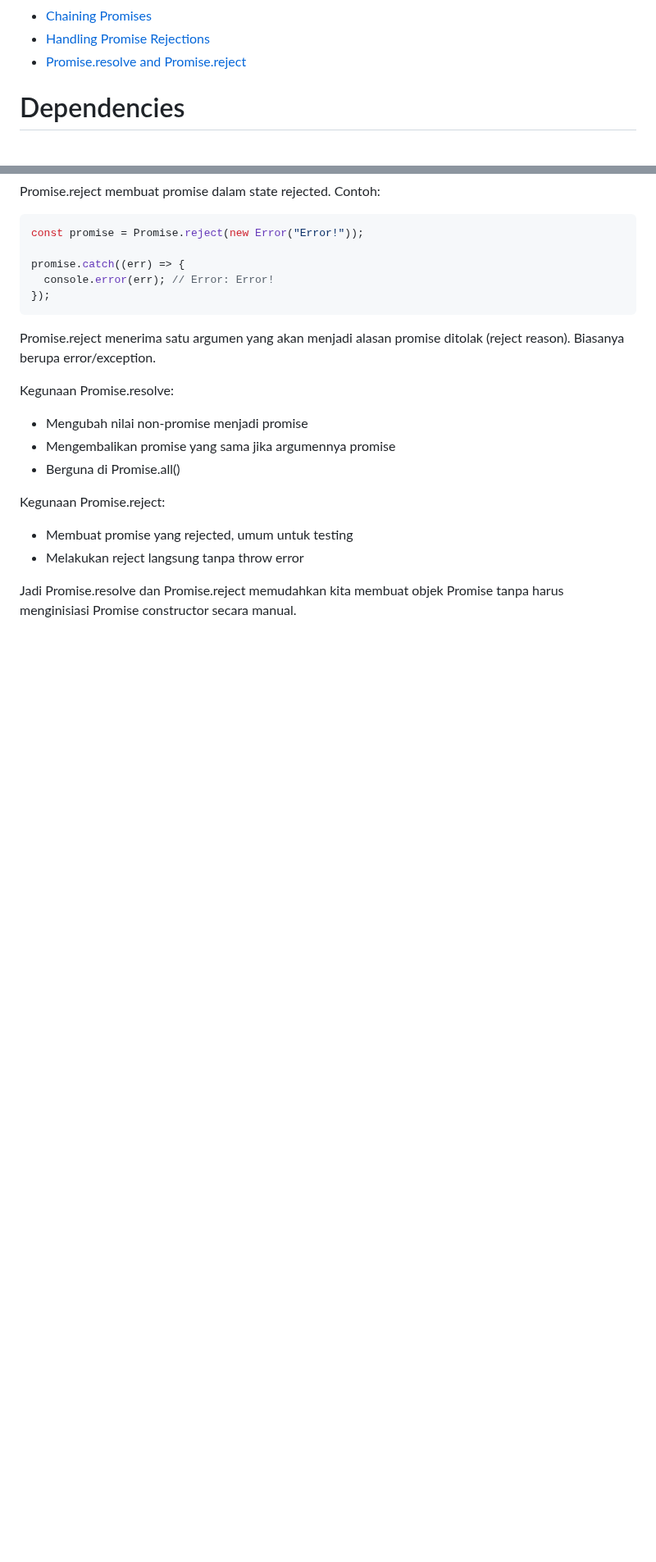
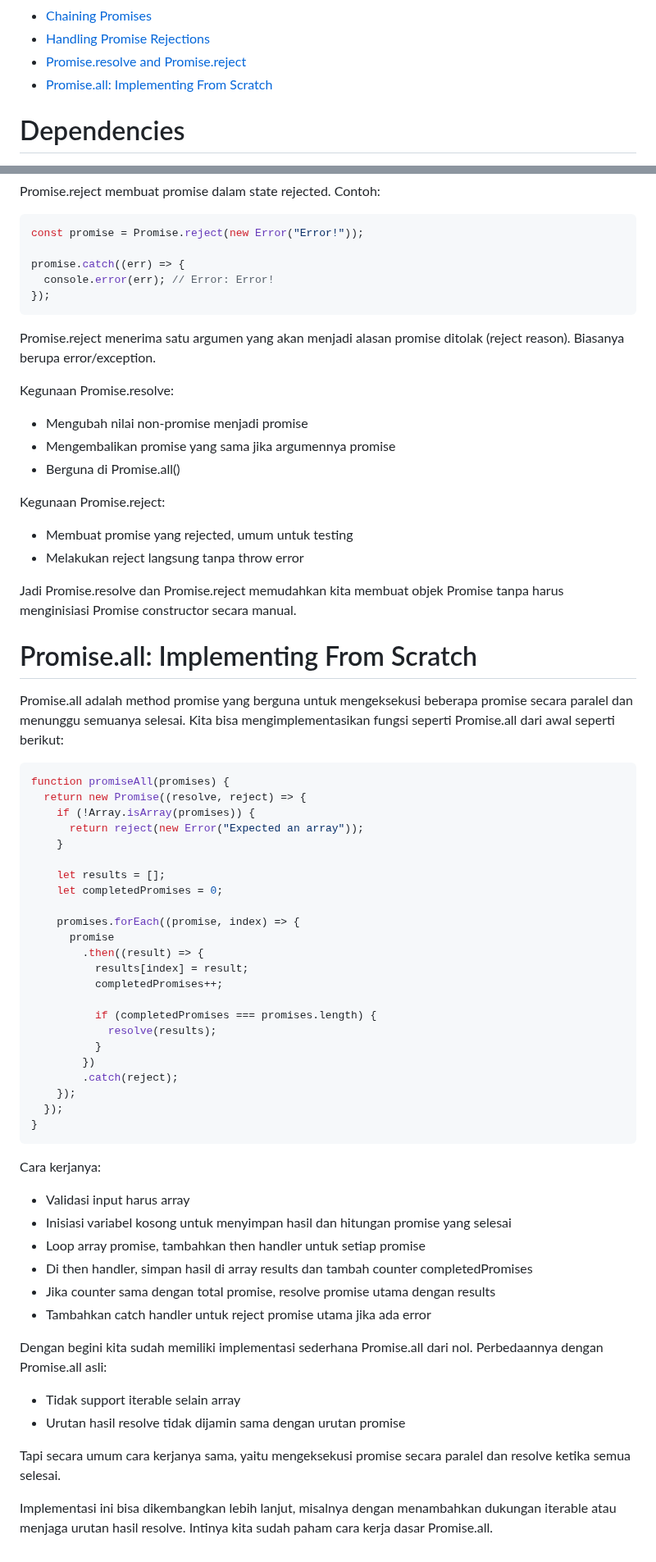
Before and after one commit to aritlh/Practice-Asynchronous-Javascript, a Markdown page: README.md, 2 parts joined by grey strips. Shown at 82% size. GitHub-like rendering; blank space fills up the shorter version.

````diff
--- a/README.md
+++ b/README.md
@@ -15,6 +15,7 @@
 - [Chaining Promises](#chaining-promises)
 - [Handling Promise Rejections](#handling-promise-rejections)
 - [Promise.resolve and Promise.reject](#promiseresolve-and-promisereject)
+- [Promise.all: Implementing From Scratch](#promiseall-implementing-from-scratch)
 
 # Dependencies
 
@@ -461,3 +462,51 @@ Kegunaan Promise.reject:
 - Melakukan reject langsung tanpa throw error
 
 Jadi Promise.resolve dan Promise.reject memudahkan kita membuat objek Promise tanpa harus menginisiasi Promise constructor secara manual.
+
+# Promise.all: Implementing From Scratch
+
+Promise.all adalah method promise yang berguna untuk mengeksekusi beberapa promise secara paralel dan menunggu semuanya selesai. Kita bisa mengimplementasikan fungsi seperti Promise.all dari awal seperti berikut:
+
+```js
+function promiseAll(promises) {
+  return new Promise((resolve, reject) => {
+    if (!Array.isArray(promises)) {
+      return reject(new Error("Expected an array"));
+    }
+
+    let results = [];
+    let completedPromises = 0;
+
+    promises.forEach((promise, index) => {
+      promise
+        .then((result) => {
+          results[index] = result;
+          completedPromises++;
+
+          if (completedPromises === promises.length) {
+            resolve(results);
+          }
+        })
+        .catch(reject);
+    });
+  });
+}
+```
+
+Cara kerjanya:
+
+- Validasi input harus array
+- Inisiasi variabel kosong untuk menyimpan hasil dan hitungan promise yang selesai
+- Loop array promise, tambahkan then handler untuk setiap promise
+- Di then handler, simpan hasil di array results dan tambah counter completedPromises
+- Jika counter sama dengan total promise, resolve promise utama dengan results
+- Tambahkan catch handler untuk reject promise utama jika ada error
+
+Dengan begini kita sudah memiliki implementasi sederhana Promise.all dari nol. Perbedaannya dengan Promise.all asli:
+
+- Tidak support iterable selain array
+- Urutan hasil resolve tidak dijamin sama dengan urutan promise
+
+Tapi secara umum cara kerjanya sama, yaitu mengeksekusi promise secara paralel dan resolve ketika semua selesai.
+
+Implementasi ini bisa dikembangkan lebih lanjut, misalnya dengan menambahkan dukungan iterable atau menjaga urutan hasil resolve. Intinya kita sudah paham cara kerja dasar Promise.all.
````
Also changed, not shown: other parts of README.md (+2 -2 lines).
